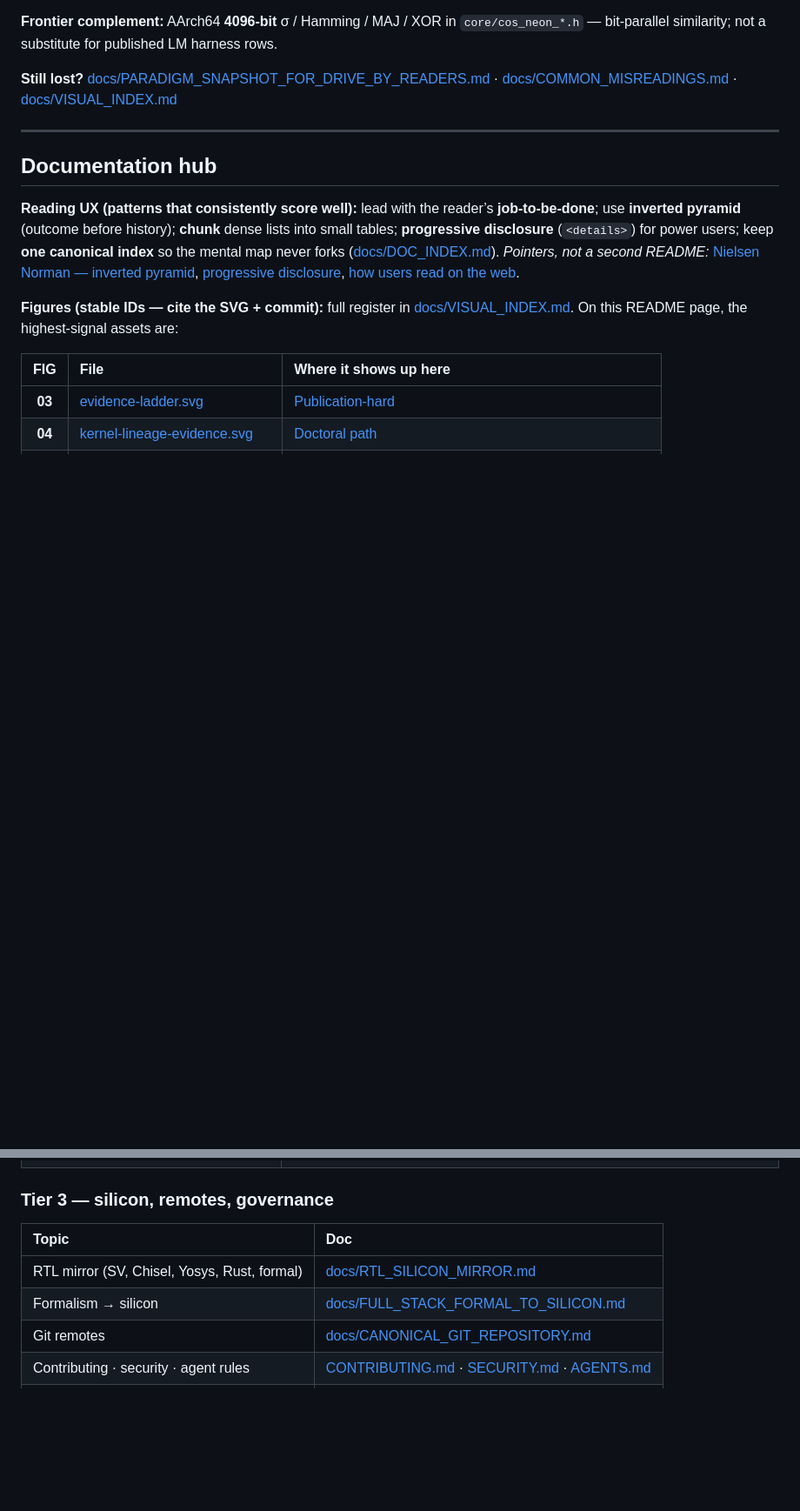
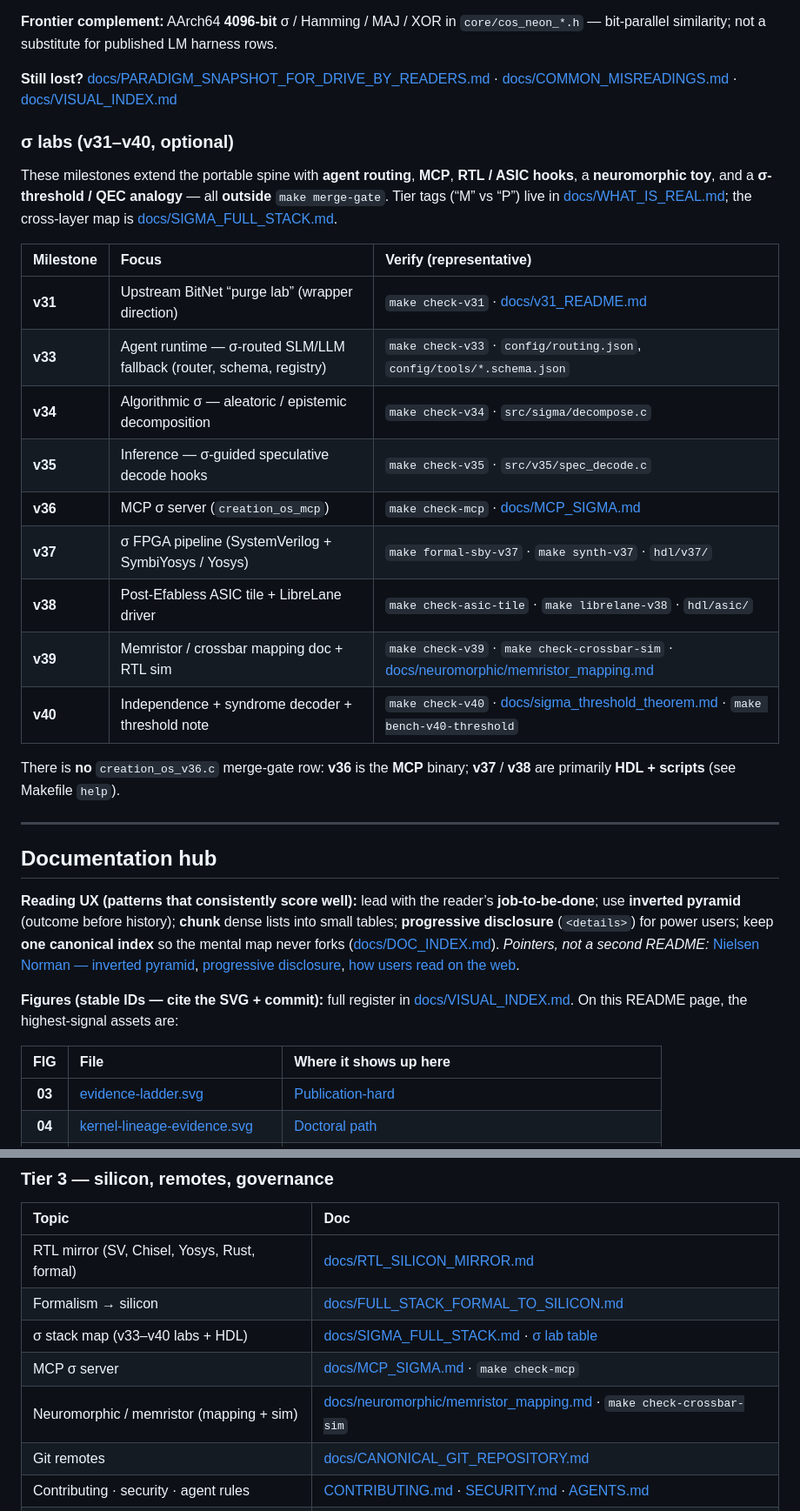
Before and after one commit to spektre-labs/creation-os, a Markdown page: README.md, 2 parts joined by grey strips. Shown at 87% size. Drawn GitHub-style; blank space fills up the shorter version.

Commit message:
docs(readme): σ labs v31–v40, accurate make targets, doc hub links
Made-with: Cursor

```diff
--- a/README.md
+++ b/README.md
@@ -250,6 +255,26 @@ flowchart LR
 
 **Still lost?** [docs/PARADIGM_SNAPSHOT_FOR_DRIVE_BY_READERS.md](docs/PARADIGM_SNAPSHOT_FOR_DRIVE_BY_READERS.md) · [docs/COMMON_MISREADINGS.md](docs/COMMON_MISREADINGS.md) · [docs/VISUAL_INDEX.md](docs/VISUAL_INDEX.md)
 
+<a id="sigma-labs-v31-v40"></a>
+
+### σ labs (v31–v40, optional)
+
+These milestones extend the portable spine with **agent routing**, **MCP**, **RTL / ASIC hooks**, a **neuromorphic toy**, and a **σ-threshold / QEC analogy** — all **outside** `make merge-gate`. Tier tags (“M” vs “P”) live in [docs/WHAT_IS_REAL.md](docs/WHAT_IS_REAL.md); the cross-layer map is [docs/SIGMA_FULL_STACK.md](docs/SIGMA_FULL_STACK.md).
+
+| Milestone | Focus | Verify (representative) |
+|:--|:--|:--|
+| **v31** | Upstream BitNet “purge lab” (wrapper direction) | `make check-v31` · [docs/v31_README.md](docs/v31_README.md) |
+| **v33** | Agent runtime — σ-routed SLM/LLM fallback (router, schema, registry) | `make check-v33` · `config/routing.json`, `config/tools/*.schema.json` |
+| **v34** | Algorithmic σ — aleatoric / epistemic decomposition | `make check-v34` · `src/sigma/decompose.c` |
+| **v35** | Inference — σ-guided speculative decode hooks | `make check-v35` · `src/v35/spec_decode.c` |
+| **v36** | MCP σ server (`creation_os_mcp`) | `make check-mcp` · [docs/MCP_SIGMA.md](docs/MCP_SIGMA.md) |
+| **v37** | σ FPGA pipeline (SystemVerilog + SymbiYosys / Yosys) | `make formal-sby-v37` · `make synth-v37` · `hdl/v37/` |
+| **v38** | Post-Efabless ASIC tile + LibreLane driver | `make check-asic-tile` · `make librelane-v38` · `hdl/asic/` |
+| **v39** | Memristor / crossbar mapping doc + RTL sim | `make check-v39` · `make check-crossbar-sim` · [docs/neuromorphic/memristor_mapping.md](docs/neuromorphic/memristor_mapping.md) |
+| **v40** | Independence + syndrome decoder + threshold note | `make check-v40` · [docs/sigma_threshold_theorem.md](docs/sigma_threshold_theorem.md) · `make bench-v40-threshold` |
+
+There is **no** `creation_os_v36.c` merge-gate row: **v36** is the **MCP** binary; **v37** / **v38** are primarily **HDL + scripts** (see Makefile `help`).
+
 ---
 
 <a id="documentation-hub"></a>
@@ -301,6 +326,9 @@ flowchart LR
 |:--|:--|
 | RTL mirror (SV, Chisel, Yosys, Rust, formal) | [docs/RTL_SILICON_MIRROR.md](docs/RTL_SILICON_MIRROR.md) |
 | Formalism → silicon | [docs/FULL_STACK_FORMAL_TO_SILICON.md](docs/FULL_STACK_FORMAL_TO_SILICON.md) |
+| σ stack map (v33–v40 labs + HDL) | [docs/SIGMA_FULL_STACK.md](docs/SIGMA_FULL_STACK.md) · [σ lab table](#sigma-labs-v31-v40) |
+| MCP σ server | [docs/MCP_SIGMA.md](docs/MCP_SIGMA.md) · `make check-mcp` |
+| Neuromorphic / memristor (mapping + sim) | [docs/neuromorphic/memristor_mapping.md](docs/neuromorphic/memristor_mapping.md) · `make check-crossbar-sim` |
 | Git remotes | [docs/CANONICAL_GIT_REPOSITORY.md](docs/CANONICAL_GIT_REPOSITORY.md) |
 | Contributing · security · agent rules | [CONTRIBUTING.md](CONTRIBUTING.md) · [SECURITY.md](SECURITY.md) · [AGENTS.md](AGENTS.md) |
 | Maintainers + merge gate | [docs/MAINTAINERS.md](docs/MAINTAINERS.md) |
```
Also changed, not shown: other parts of README.md (+10 -5 lines).
